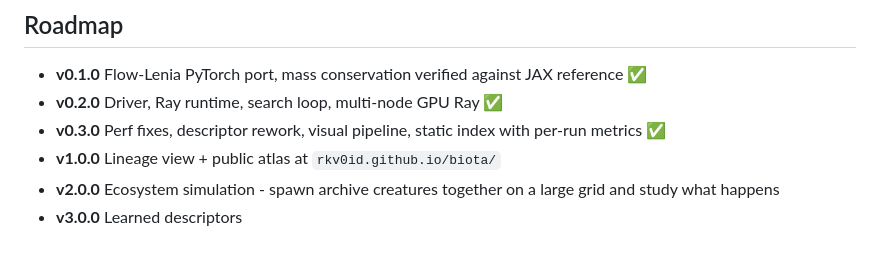
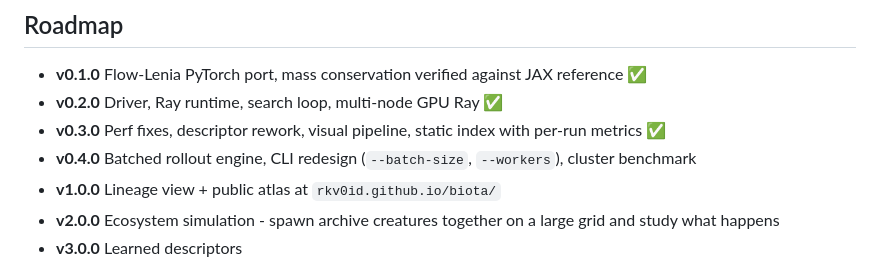
Before and after one commit to rkv0id/biota, a Markdown page: README.md, the part around the change. Rendered like a GitHub page.

Commit message:
docs: add v0.4.0 to roadmap

```diff
--- a/README.md
+++ b/README.md
@@ -124,6 +124,7 @@ The test suite does not require a GPU or a running Ray cluster. `just smoke-ray`
 - **v0.1.0** Flow-Lenia PyTorch port, mass conservation verified against JAX reference ✅
 - **v0.2.0** Driver, Ray runtime, search loop, multi-node GPU Ray ✅
 - **v0.3.0** Perf fixes, descriptor rework, visual pipeline, static index with per-run metrics ✅
+- **v0.4.0** Batched rollout engine, CLI redesign (`--batch-size`, `--workers`), cluster benchmark
 - **v1.0.0** Lineage view + public atlas at `rkv0id.github.io/biota/`
 - **v2.0.0** Ecosystem simulation - spawn archive creatures together on a large grid and study what happens
 - **v3.0.0** Learned descriptors
```
